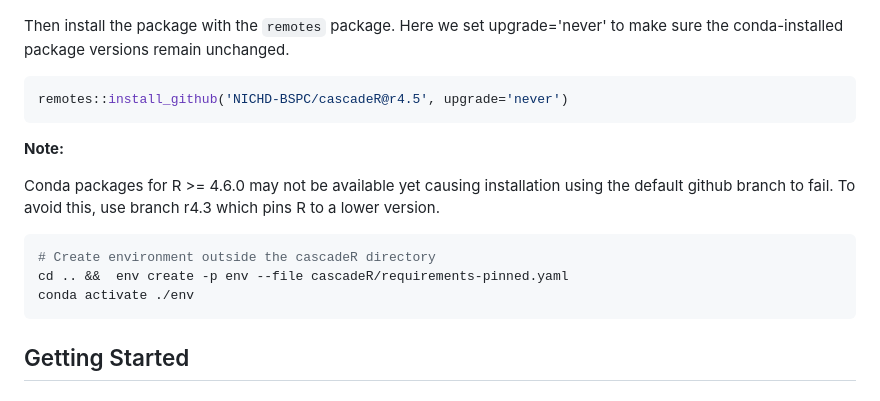
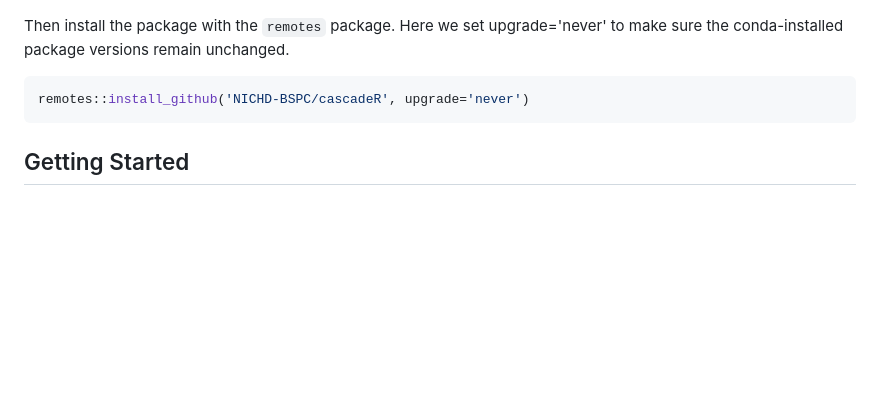
Before and after one commit to NICHD-BSPC/cascadeR, a Markdown page: README.md, the part around the change. Rendered like a GitHub page; blank space fills up the shorter version.

Commit message:
tweak README

````diff
--- a/README.md
+++ b/README.md
@@ -113,19 +113,7 @@ Then install the package with the `remotes` package. Here we set upgrade='never'
 to make sure the conda-installed package versions remain unchanged.
 
 ```r
-remotes::install_github('NICHD-BSPC/cascadeR@r4.5', upgrade='never')
-```
-
-**Note:**
-
-Conda packages for R >= 4.6.0 may not be available yet causing installation
-using the default github branch to fail. To avoid this, use branch r4.3 which
-pins R to a lower version.
-
-```bash
-# Create environment outside the cascadeR directory
-cd .. &&  env create -p env --file cascadeR/requirements-pinned.yaml
-conda activate ./env
+remotes::install_github('NICHD-BSPC/cascadeR', upgrade='never')
 ```
 
 ## Getting Started
````
